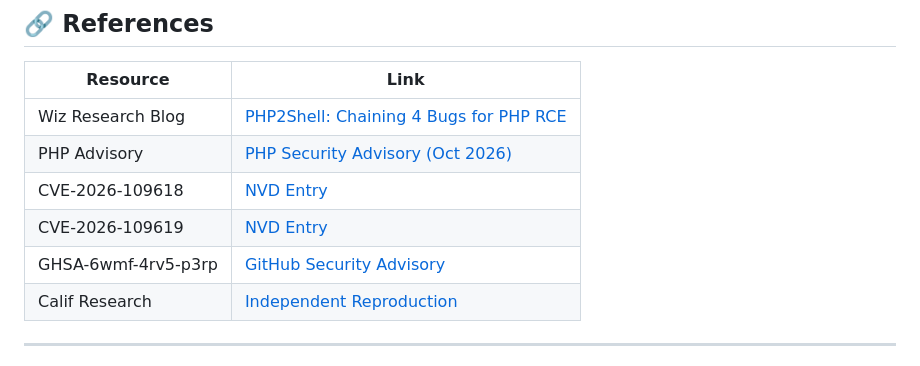
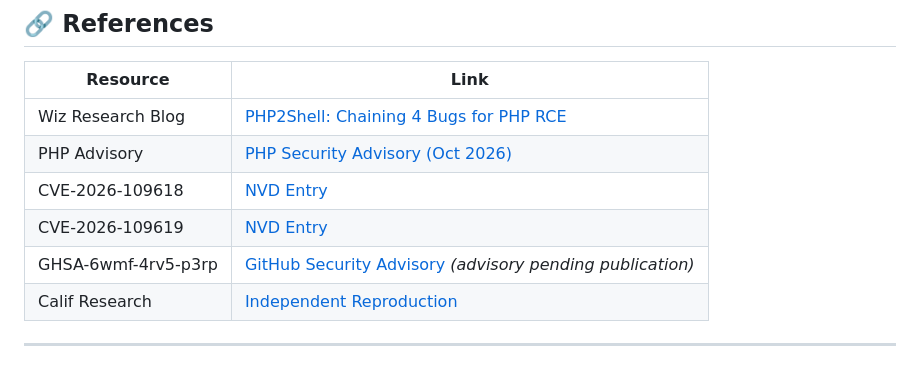
Before and after one commit to leonewt0n/php2shell-poc, a Markdown page: README.md, the part around the change. GitHub-like rendering.

Commit message:
fix: GHSA advisory linki henuz yayinlanmamis — genel sayfaya yonlendir

```diff
--- a/README.md
+++ b/README.md
@@ -405,7 +405,7 @@ python3 tools/scanner.py -u https://target.com --https --timeout 15
 | PHP Advisory | [PHP Security Advisory (Oct 2026)](https://www.php.net/security) |
 | CVE-2026-109618 | [NVD Entry](https://nvd.nist.gov/vuln/detail/CVE-2026-109618) |
 | CVE-2026-109619 | [NVD Entry](https://nvd.nist.gov/vuln/detail/CVE-2026-109619) |
-| GHSA-6wmf-4rv5-p3rp | [GitHub Security Advisory](https://github.com/advisories/GHSA-6wmf-4rv5-p3rp) |
+| GHSA-6wmf-4rv5-p3rp | [GitHub Security Advisory](https://github.com/advisories) *(advisory pending publication)* |
 | Calif Research | [Independent Reproduction](https://calif.io/) |
 
 ---
```
Also changed, not shown: docs/TECHNICAL.md (+1 -1 lines).
